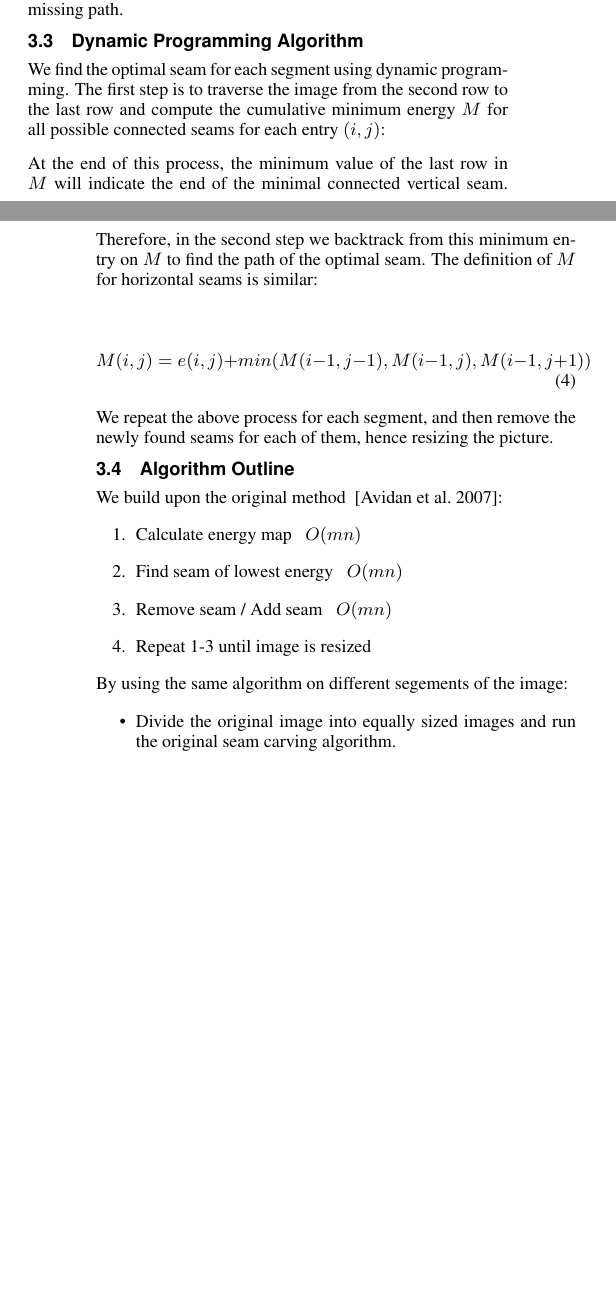
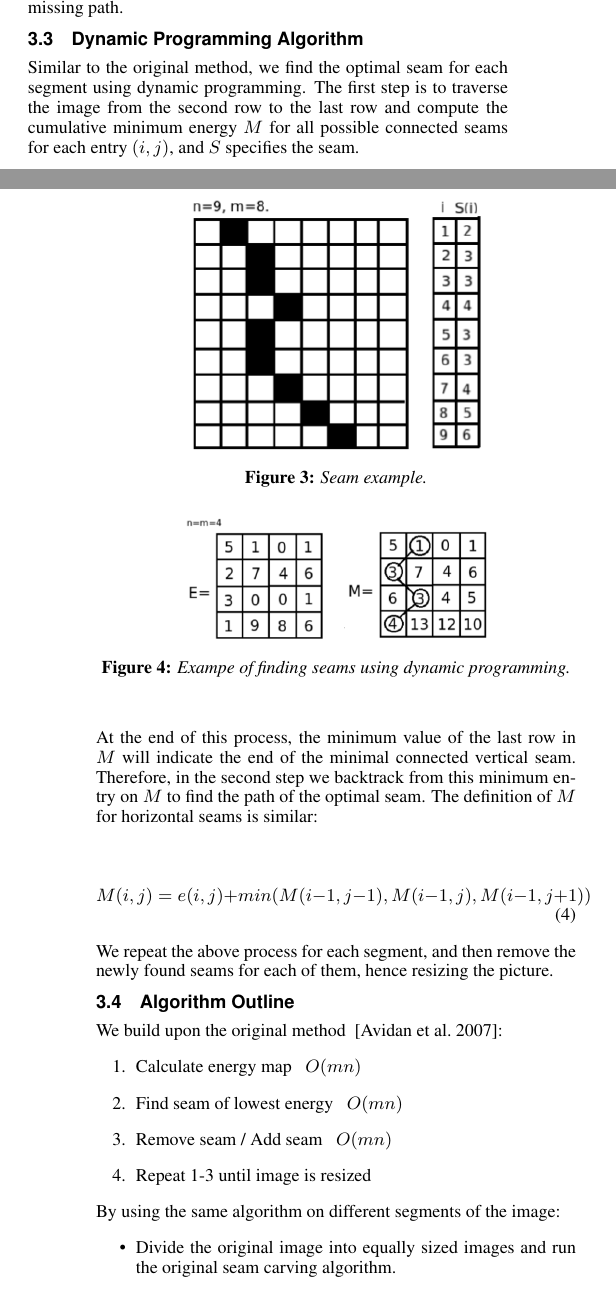
Before and after one commit to tomerwei/UCLA-CS-269-Seam-Carving, a LaTeX paper (paper/acmsiggraph/cs269.tex): two parts of the columns of pages 2 and 3 of 4 before the commit and two parts of the columns of pages 2 and 3 of 5 after it, joined at a grey line, cut so that both start at the same text, the shorter picture padded with empty space. Compiled offline with pdfLaTeX.

Commit message:
paper draft

```diff
--- a/paper/acmsiggraph/cs269.tex
+++ b/paper/acmsiggraph/cs269.tex
@@ -167,7 +167,23 @@ The pixels of the path of seam $s$ (e.g. vertical seam $\left\{ s_{i} \right\}$
 
 
 \subsection{Dynamic Programming Algorithm}
-We find the optimal seam for each segment using dynamic programming. The first step is to traverse the image from the second row to the last row and compute the cumulative minimum energy $M$ for all possible connected seams for each entry $(i, j)$:
+Similar to the original method, we find the optimal seam for each segment using dynamic programming. The first step is to traverse the image from the second row to the last row and compute the cumulative minimum energy $M$ for all possible connected seams for each entry $(i, j)$, and $S$ specifies the seam.
+
+
+\begin{figure}[ht]
+  \centering
+  \includegraphics[width=2.1in]{images/seam}
+  \caption{ Seam example.}
+  \label{fig:seamExample}
+\end{figure}
+
+\begin{figure}[ht]
+  \centering
+  \includegraphics[width=2.1in]{images/seam_alg}
+  \caption{ Exampe of finding seams using dynamic programming.}
+  \label{fig:seamAlg}
+\end{figure}
+
 
 At the end of this process, the minimum value of the last row in $M$ will indicate the end of the minimal connected vertical seam. Therefore, in the second step we backtrack from this minimum entry on $M$ to find the path of the optimal seam. The definition of $M$ for horizontal seams is similar:
 
@@ -187,15 +203,13 @@ We build upon the original method ~\cite{Avidan2007}:
   \item Repeat 1-3 until image is resized
 \end{enumerate}
 
-By using the same algorithm on different segements of the image:
+By using the same algorithm on different segments of the image:
 
 \begin{itemize}
   \item Divide the original image into equally sized images and run the original seam carving algorithm.
   \item From each segmented image remove half the number of seams from the original image. This can be done horizontally, vertically, or both, creating a grid like segmentation.
   \item This can be done horizontally, vertically, or both, creating a grid like segmentation.
 \end{itemize}
-
-
 
 
 \subsection{Complexity}
```
Also changed, not shown: paper/acmsiggraph/cs269.pdf, paper/acmsiggraph/images/seam.png (added), paper/acmsiggraph/images/seam_alg.png (added), paper/acmsiggraph/cs269.tex (14 more changed lines), 3 other files.
